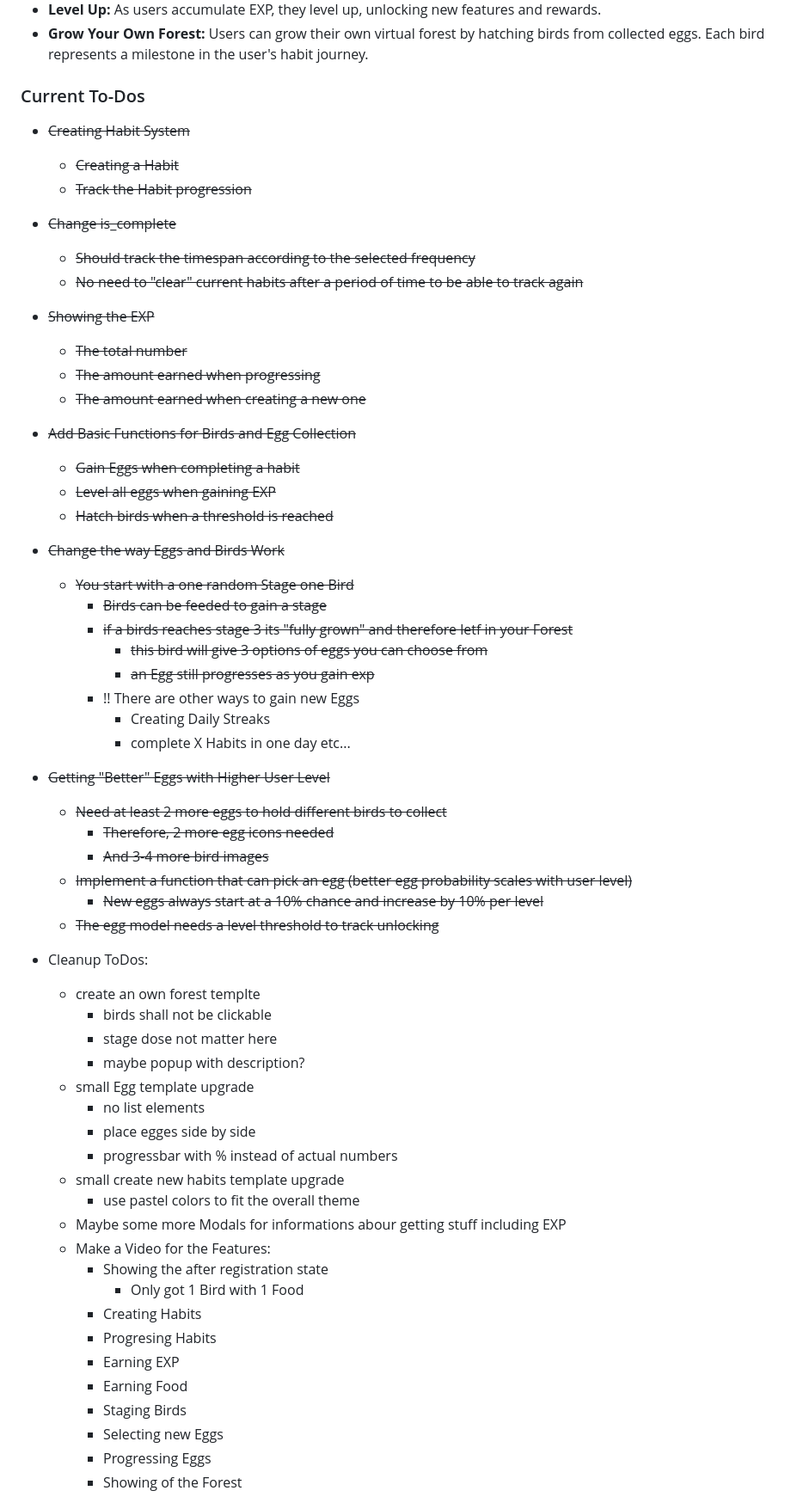
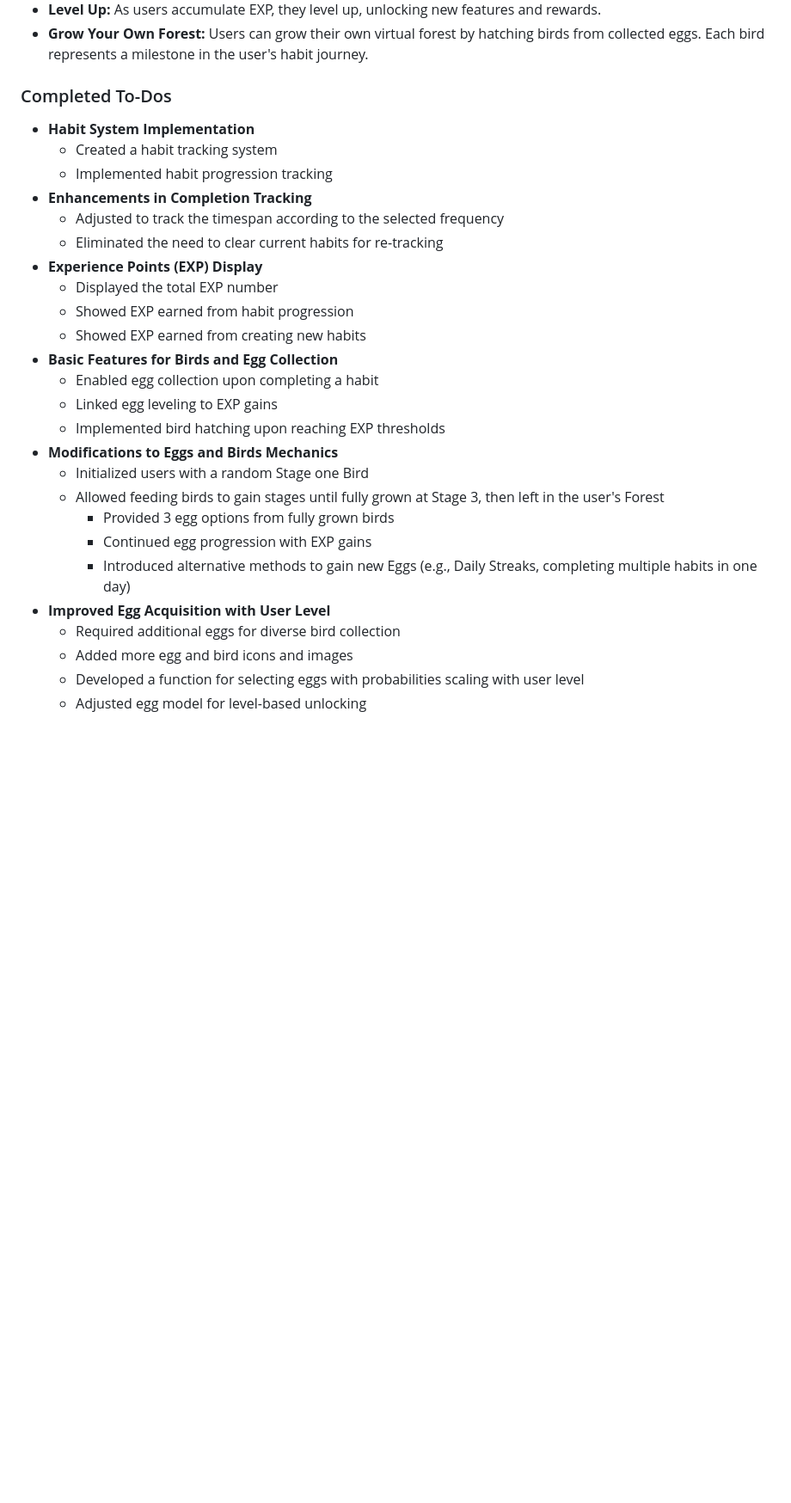
Before and after one commit to Heratexx/habbify, a Markdown page: README.md, the part around the change printed below. Shown: that part at 86% size. GitHub-like rendering; blank space fills up the shorter version.

Commit message:
updated ToDos

```diff
--- a/README.md
+++ b/README.md
@@ -11,58 +11,30 @@ Habbify is a small gamified habit tracking prototype designed to help users buil
 - **Level Up:** As users accumulate EXP, they level up, unlocking new features and rewards.
 - **Grow Your Own Forest:** Users can grow their own virtual forest by hatching birds from collected eggs. Each bird represents a milestone in the user's habit journey.
 
-### Current To-Dos
-- ~~Creating Habit System~~
-  - ~~Creating a Habit~~
-  - ~~Track the Habit progression~~
-- ~~Change is_complete~~
-  - ~~Should track the timespan according to the selected frequency~~
-  - ~~No need to "clear" current habits after a period of time to be able to track again~~
-- ~~Showing the EXP~~
-  - ~~The total number~~
-  - ~~The amount earned when progressing~~
-  - ~~The amount earned when creating a new one~~
-- ~~Add Basic Functions for Birds and Egg Collection~~
-  - ~~Gain Eggs when completing a habit~~
-  - ~~Level all eggs when gaining EXP~~
-  - ~~Hatch birds when a threshold is reached~~
-- ~~Change the way Eggs and Birds Work~~
-  - ~~You start with a one random Stage one Bird~~
-    - ~~Birds can be feeded to gain a stage~~
-    - ~~if a birds reaches stage 3 its "fully grown" and therefore letf in your Forest~~
-      - ~~this bird will give 3 options of eggs you can choose from~~
-      - ~~an Egg still progresses as you gain exp~~
-    - !! There are other ways to gain new Eggs
-      - Creating Daily Streaks
-      - complete X Habits in one day etc...
-- ~~Getting "Better" Eggs with Higher User Level~~
-  - ~~Need at least 2 more eggs to hold different birds to collect~~
-    - ~~Therefore, 2 more egg icons needed~~
-    - ~~And 3-4 more bird images~~
-  - ~~Implement a function that can pick an egg (better egg probability scales with user level)~~
-    - ~~New eggs always start at a 10% chance and increase by 10% per level~~
-  - ~~The egg model needs a level threshold to track unlocking~~
-- Cleanup ToDos:
-  - create an own forest templte
-    - birds shall not be clickable
-    - stage dose not matter here
-    - maybe popup with description?
-  - small Egg template upgrade
-    - no list elements
-    - place egges side by side
-    - progressbar with % instead of actual numbers
-  - small create new habits template upgrade
-    - use pastel colors to fit the overall theme
-  - Maybe some more Modals for informations abour getting stuff including EXP
-  - Make a Video for the Features:
-    - Showing the after registration state
-      - Only got 1 Bird with 1 Food
-    - Creating Habits
-    - Progresing Habits
-    - Earning EXP
-    - Earning Food
-    - Staging Birds
-    - Selecting new Eggs
-    - Progressing Eggs
-    - Showing of the Forest
+### Completed To-Dos
+- **Habit System Implementation**
+  - Created a habit tracking system
+  - Implemented habit progression tracking
+- **Enhancements in Completion Tracking**
+  - Adjusted to track the timespan according to the selected frequency
+  - Eliminated the need to clear current habits for re-tracking
+- **Experience Points (EXP) Display**
+  - Displayed the total EXP number
+  - Showed EXP earned from habit progression
+  - Showed EXP earned from creating new habits
+- **Basic Features for Birds and Egg Collection**
+  - Enabled egg collection upon completing a habit
+  - Linked egg leveling to EXP gains
+  - Implemented bird hatching upon reaching EXP thresholds
+- **Modifications to Eggs and Birds Mechanics**
+  - Initialized users with a random Stage one Bird
+  - Allowed feeding birds to gain stages until fully grown at Stage 3, then left in the user's Forest
+    - Provided 3 egg options from fully grown birds
+    - Continued egg progression with EXP gains
+    - Introduced alternative methods to gain new Eggs (e.g., Daily Streaks, completing multiple habits in one day)
+- **Improved Egg Acquisition with User Level**
+  - Required additional eggs for diverse bird collection
+  - Added more egg and bird icons and images
+  - Developed a function for selecting eggs with probabilities scaling with user level
+  - Adjusted egg model for level-based unlocking
 
```
Also changed, not shown: other parts of README.md (+18 -10 lines).
